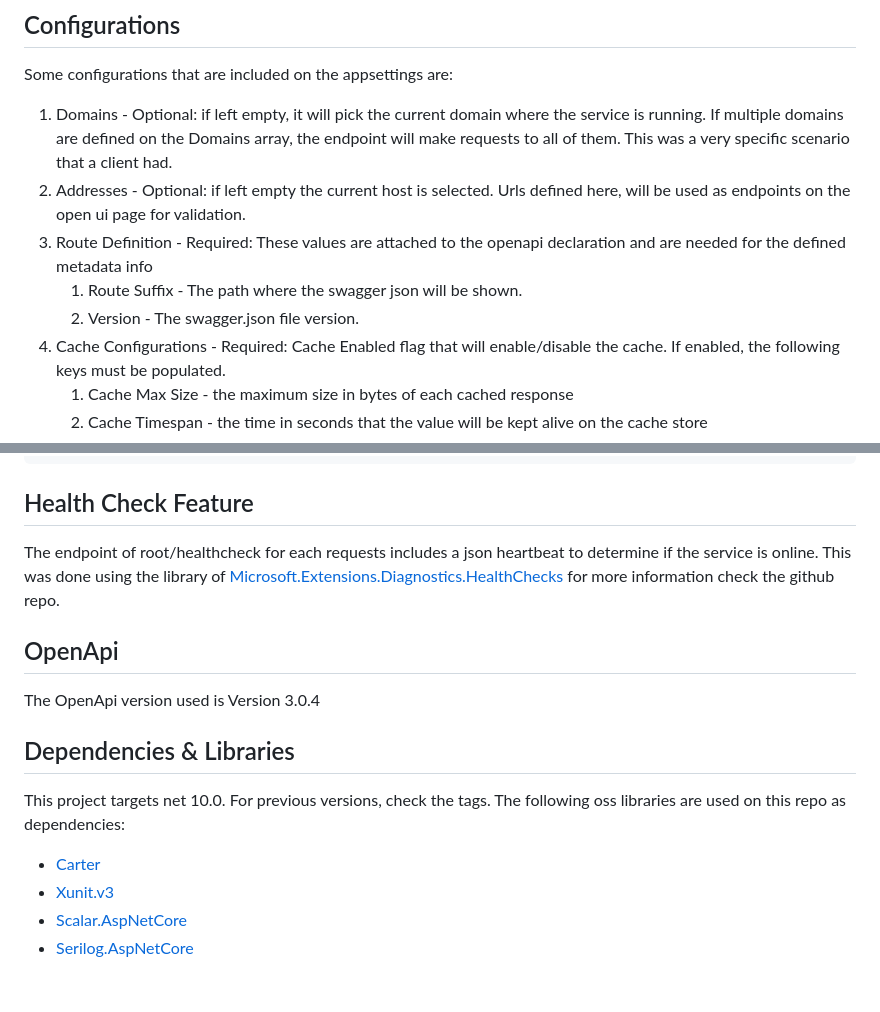
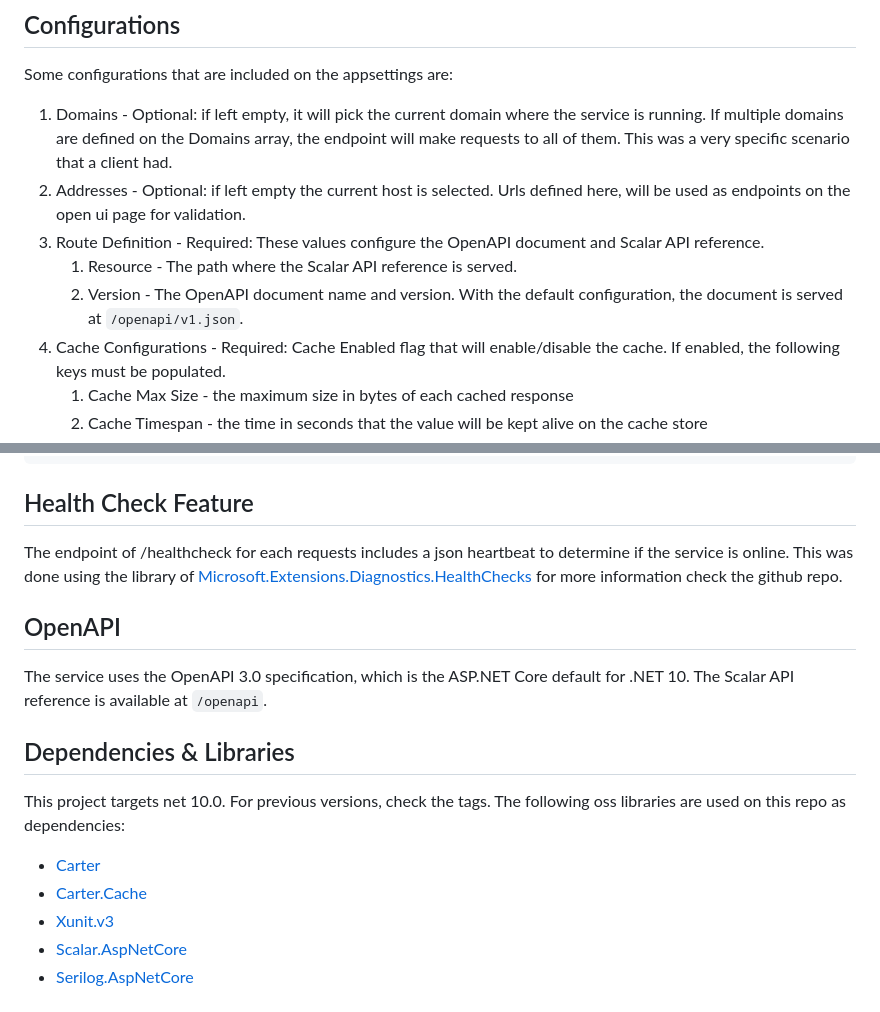
Before and after one commit to Jaxelr/ActiveDirectory, a Markdown page: README.md, 2 parts joined by grey strips. GitHub-like rendering.

Commit message:
docs: update README.md

```diff
--- a/README.md
+++ b/README.md
@@ -20,9 +20,9 @@ Some configurations that are included on the appsettings are:
 
 1. Domains - Optional: if left empty, it will pick the current domain where the service is running. If multiple domains are defined on the Domains array, the endpoint will make requests to all of them. This was a very specific scenario that a client had.
 1. Addresses - Optional: if left empty the current host is selected. Urls defined here, will be used as endpoints on the open ui page for validation.
-1. Route Definition - Required: These values are attached to the openapi declaration and are needed for the defined metadata info
-   1. Route Suffix - The path where the swagger json will be shown.
-   1. Version - The swagger.json file version.
+1. Route Definition - Required: These values configure the OpenAPI document and Scalar API reference.
+   1. Resource - The path where the Scalar API reference is served.
+   1. Version - The OpenAPI document name and version. With the default configuration, the document is served at `/openapi/v1.json`.
 1. Cache Configurations - Required: Cache Enabled flag that will enable/disable the cache. If enabled, the following keys must be populated.
    1. Cache Max Size - the maximum size in bytes of each cached response
    1. Cache Timespan - the time in seconds that the value will be kept alive on the cache store
@@ -63,17 +63,18 @@ The current appsettings.json can be configured manually:
 
 ## Health Check Feature
 
-The endpoint of root/healthcheck for each requests includes a json heartbeat to determine if the service is online. This was done using the library of [Microsoft.Extensions.Diagnostics.HealthChecks](https://github.com/dotnet/aspnetcore/tree/main/src/HealthChecks) for more information check the github repo.
+The endpoint of /healthcheck for each requests includes a json heartbeat to determine if the service is online. This was done using the library of [Microsoft.Extensions.Diagnostics.HealthChecks](https://github.com/dotnet/aspnetcore/tree/main/src/HealthChecks) for more information check the github repo.
 
-## OpenApi
+## OpenAPI
 
-The OpenApi version used is Version 3.0.4
+The service uses the OpenAPI 3.0 specification, which is the ASP.NET Core default for .NET 10. The Scalar API reference is available at `/openapi`.
 
 ## Dependencies & Libraries
 
 This project targets net 10.0. For previous versions, check the tags. The following oss libraries are used on this repo as dependencies:
 
 - [Carter](https://github.com/CarterCommunity/Carter)
+- [Carter.Cache](https://github.com/Jaxelr/Carter.Cache)
 - [Xunit.v3](https://github.com/xunit/xunit)
 - [Scalar.AspNetCore](https://github.com/scalar/scalar)
 - [Serilog.AspNetCore](https://github.com/serilog/serilog-aspnetcore)
```
